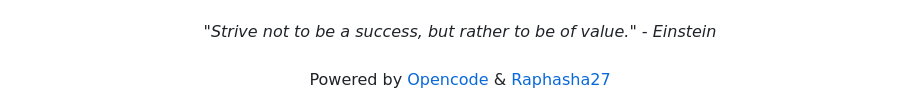
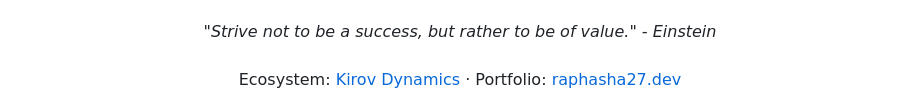
Before and after one commit to Raphasha27/Raphasha27, a Markdown page: README.md, the part around one of its changes. Rendered like a GitHub page.

Commit message:
docs: link profile to Kirov ecosystem hub and case studies

```diff
--- a/README.md
+++ b/README.md
@@ -322,6 +323,6 @@ Built with JavaScript (HTML5 Canvas). Also available as an <b>Opendot Engine</b>
   <i>"Strive not to be a success, but rather to be of value." - Einstein</i>
   <br /><br />
   <div style="font-size:12px; color:#6366F1;">
-    Powered by <a href="https://opencode.ai" style="color:#0EA5E9;">Opencode</a> & <a href="https://github.com/Raphasha27" style="color:#0EA5E9;">Raphasha27</a>
+    Ecosystem: <a href="https://github.com/Raphasha27/kirov-dynamics" style="color:#22C55E;">Kirov Dynamics</a> · Portfolio: <a href="https://raphasha27.github.io/raphasha-dev-portfolio" style="color:#0EA5E9;">raphasha27.dev</a>
   </div>
 </div>
```
Also changed, not shown: other parts of README.md (+1 -0 lines).
